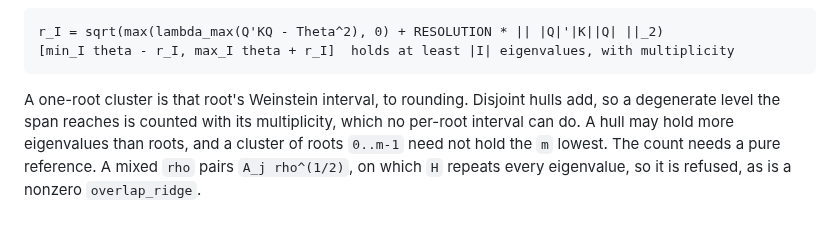
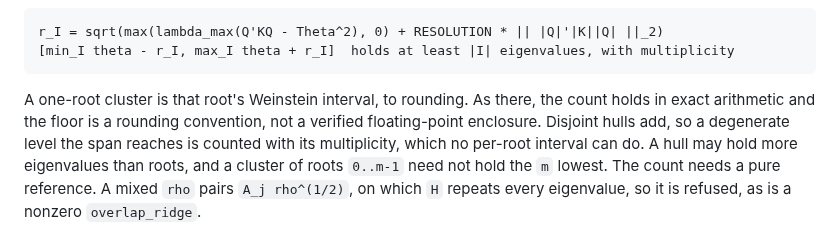
Before and after one commit to gutama/clifford_qc, a Markdown page: CONVENTIONS.md, the part around the change. Drawn GitHub-style.

Commit message:
State that cluster counts hold in exact arithmetic
The resolution floor is the same rounding convention as the per-root
intervals', not a verified floating-point enclosure, matching the
architecture paper's wording.

Co-Authored-By: Claude Opus 5.5 <noreply@anthropic.com>
Claude-Session: https://claude.ai/code/session_01CcTMMskjUpRLXzgKKNfXQz

````diff
--- a/CONVENTIONS.md
+++ b/CONVENTIONS.md
@@ -136,7 +136,9 @@ r_I = sqrt(max(lambda_max(Q'KQ - Theta^2), 0) + RESOLUTION * || |Q|'|K||Q| ||_2)
 [min_I theta - r_I, max_I theta + r_I]  holds at least |I| eigenvalues, with multiplicity
 ```
 
-A one-root cluster is that root's Weinstein interval, to rounding. Disjoint
+A one-root cluster is that root's Weinstein interval, to rounding. As there,
+the count holds in exact arithmetic and the floor is a rounding convention,
+not a verified floating-point enclosure. Disjoint
 hulls add, so a degenerate level the span reaches is counted with its
 multiplicity, which no per-root interval can do. A hull may hold more
 eigenvalues than roots, and a cluster of roots `0..m-1` need not hold the `m`
````
